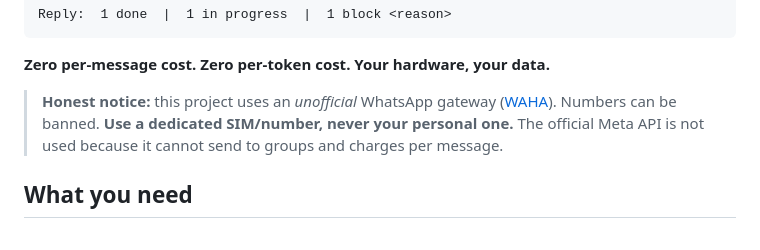
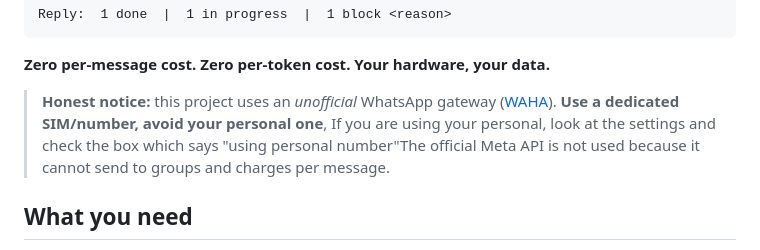
Before and after one commit to Sudhakar-Kadavasal/taskwa, a Markdown page: README.md, the part around the change. Rendered like a GitHub page.

```diff
--- a/README.md
+++ b/README.md
@@ -17,8 +17,8 @@ Reply:  1 done  |  1 in progress  |  1 block <reason>
 **Zero per-message cost. Zero per-token cost. Your hardware, your data.**
 
 > **Honest notice:** this project uses an *unofficial* WhatsApp gateway
-> ([WAHA](https://waha.devlike.pro)). Numbers can be banned. **Use a dedicated SIM/number, never your
-> personal one.** The official Meta API is not used because it cannot send to
+> ([WAHA](https://waha.devlike.pro)). **Use a dedicated SIM/number, avoid your
+> personal one**, If you are using your personal, look at the settings and check the box which says "using personal number"The official Meta API is not used because it cannot send to
 > groups and charges per message.
 
 ## What you need
```
